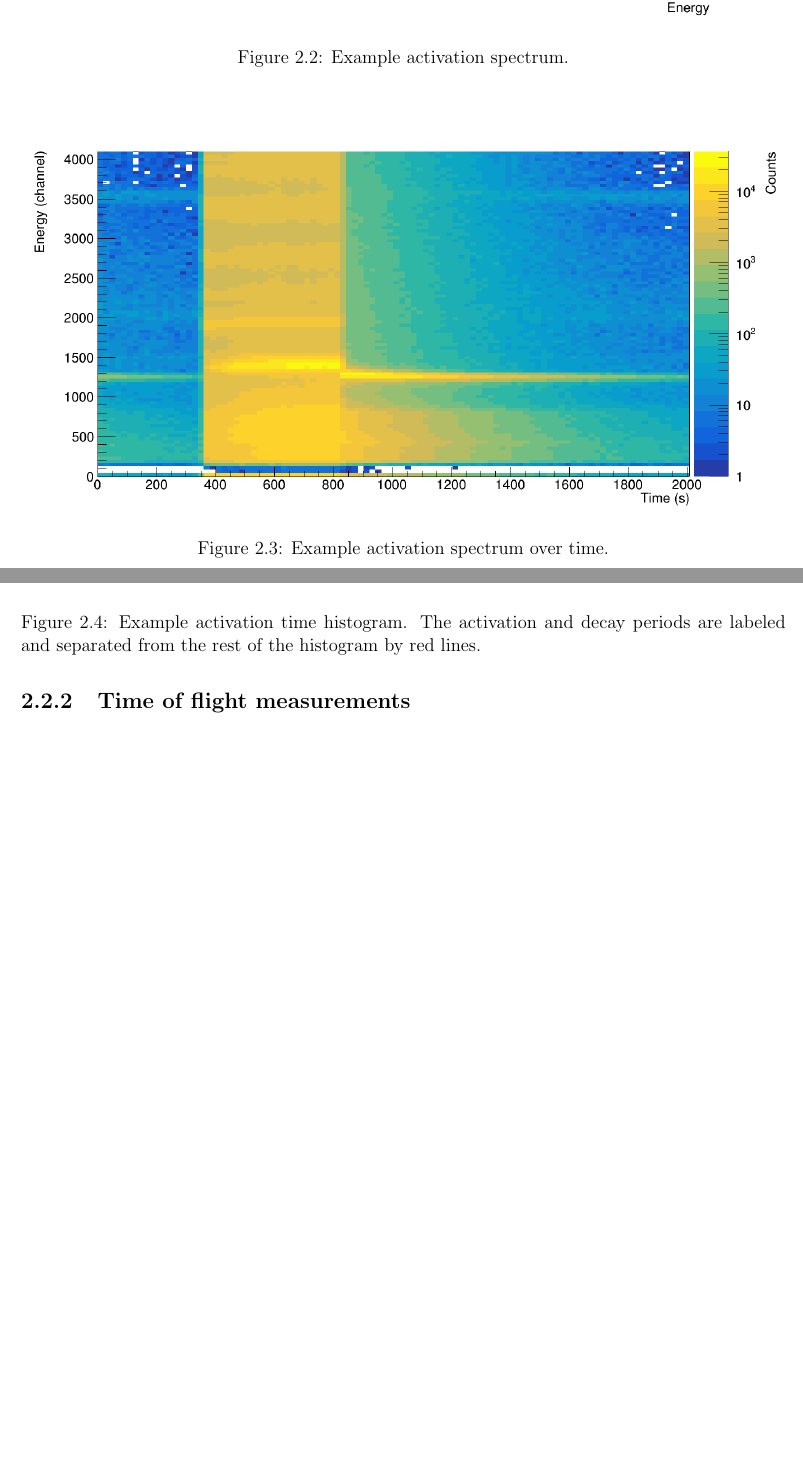
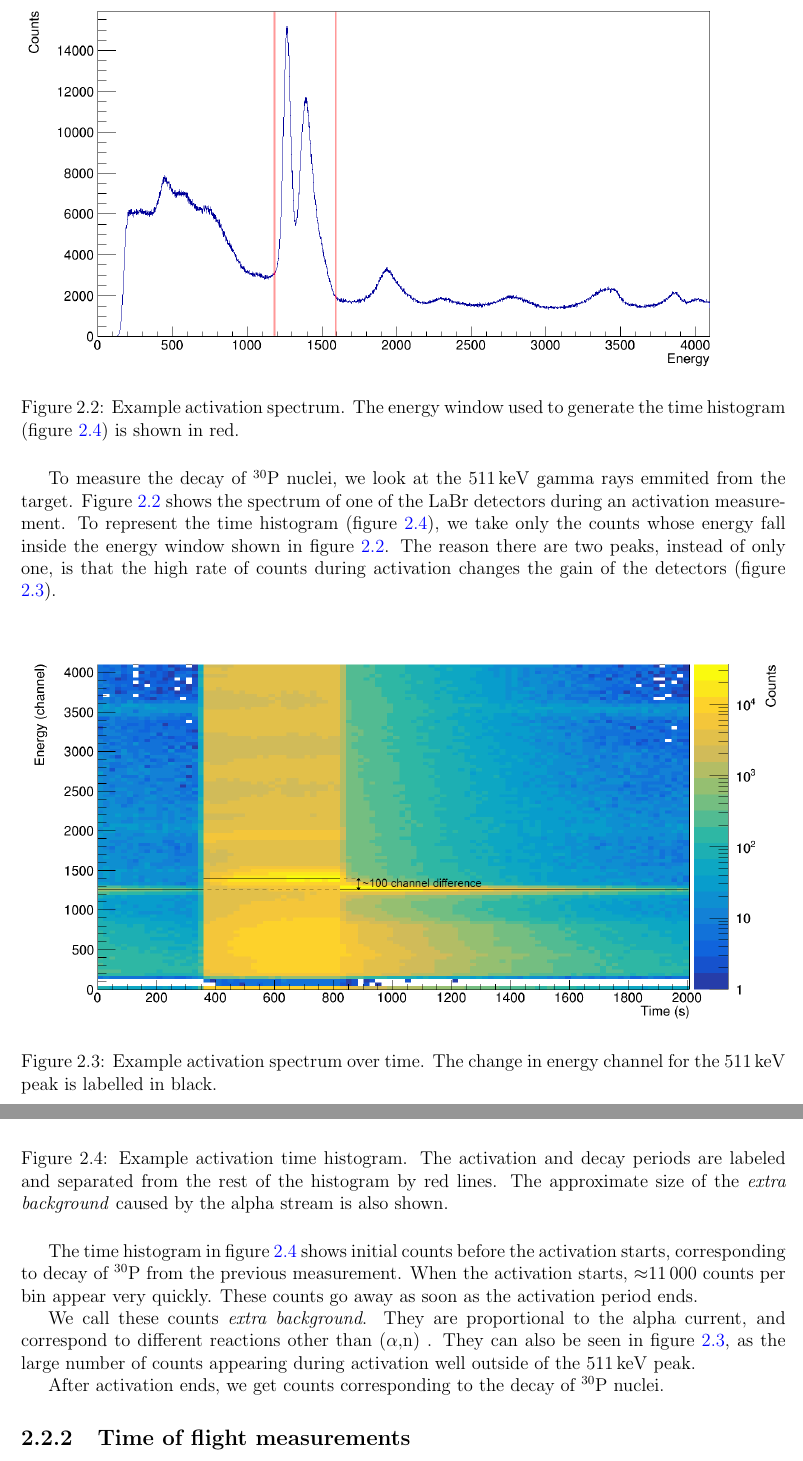
Before and after one commit to kreir42/TFM, a LaTeX thesis (latex/TFM.tex): two parts of pages 7 and 8 of 21, joined at a grey line, cut at the place of the change, the shorter picture padded with empty space. Compiled offline with pdfLaTeX.

Commit message:
activation terminada

```diff
--- a/latex/TFM.tex
+++ b/latex/TFM.tex
@@ -173,14 +172,21 @@ The \Piso is then left to decay for several half-lifes.
 \begin{figure}[H]
 	\centering
 	\includegraphics[width=\textwidth]{example_activation_energy_histogram.png}
-	\caption{Example activation spectrum.}
+	\caption{Example activation spectrum.
+	The energy window used to generate the time histogram (figure \ref{example_activation_time_histogram}) is shown in red.}
 	\label{example_activation_energy_histogram}
 \end{figure}
+
+To measure the decay of \Piso nuclei, we look at the \qty{511}{\keV} gamma rays emmited from the target.
+Figure \ref{example_activation_energy_histogram} shows the spectrum of one of the LaBr detectors during an activation measurement.
+To represent the time histogram (figure \ref{example_activation_time_histogram}), we take only the counts whose energy fall inside the energy window shown in figure \ref{example_activation_energy_histogram}.
+The reason there are two peaks, instead of only one, is that the high rate of counts during activation changes the gain of the detectors (figure \ref{example_activation_energytime}).
 
 \begin{figure}[H]
 	\centering
 	\includegraphics[width=\textwidth]{example_activation_energytime.png}
-	\caption{Example activation spectrum over time.}
+	\caption{Example activation spectrum over time.
+	The change in energy channel for the \qty{511}{\keV} peak is labelled in black.}
 	\label{example_activation_energytime}
 \end{figure}
 
@@ -188,9 +194,20 @@ The \Piso is then left to decay for several half-lifes.
 	\centering
 	\includegraphics[width=\textwidth]{example_activation_time_histogram.png}
 	\caption{Example activation time histogram.
-	The activation and decay periods are labeled and separated from the rest of the histogram by red lines.}
+	The activation and decay periods are labeled and separated from the rest of the histogram by red lines.
+	The approximate size of the \textit{extra background} caused by the alpha stream is also shown.}
 	\label{example_activation_time_histogram}
 \end{figure}
+
+The time histogram in figure \ref{example_activation_time_histogram} shows initial counts before the activation starts, corresponding to decay of \Piso from the previous measurement.
+When the activation starts, \num{\approx 11000} counts per bin appear very quickly.
+These counts go away as soon as the activation period ends.
+
+We call these counts \textit{extra background}.
+They are proportional to the alpha current, and correspond to different reactions other than \an.
+They can also be seen in figure \ref{example_activation_energytime}, as the large number of counts appearing during activation well outside of the \qty{511}{\keV} peak.
+
+After activation ends, we get counts corresponding to the decay of \Piso nuclei.
 
 \subsection{Time of flight measurements}
 ·Explain the procedure for pulsed measurements:\\
```
Also changed, not shown: latex/example_activation_energy_histogram.png, latex/example_activation_energytime.png, latex/example_activation_time_histogram.png, latex/TFM.tex (1 more changed lines), 1 other file.
